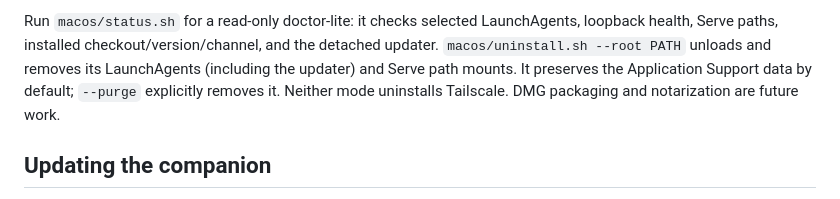
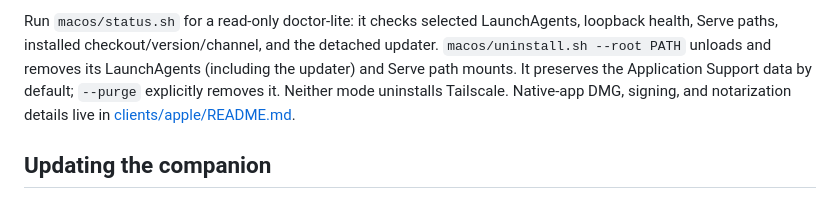
Before and after one commit to projectmushroom/gravedecay, a Markdown page: docs/MACOS.md, the part around the change. Drawn GitHub-style.

```diff
--- a/docs/MACOS.md
+++ b/docs/MACOS.md
@@ -72,8 +72,8 @@ have no battery card.
 Run `macos/status.sh` for a read-only doctor-lite: it checks selected
 LaunchAgents, loopback health, Serve paths, installed checkout/version/channel, and the detached updater. `macos/uninstall.sh --root PATH` unloads and removes its LaunchAgents (including the updater) and Serve
 path mounts. It preserves the Application Support data by default; `--purge`
-explicitly removes it. Neither mode uninstalls Tailscale. DMG packaging and
-notarization are future work.
+explicitly removes it. Neither mode uninstalls Tailscale. Native-app DMG,
+signing, and notarization details live in [clients/apple/README.md](../clients/apple/README.md).
 
 ## Updating the companion
 
```
Also changed, not shown: README.md (+28 -22 lines).
